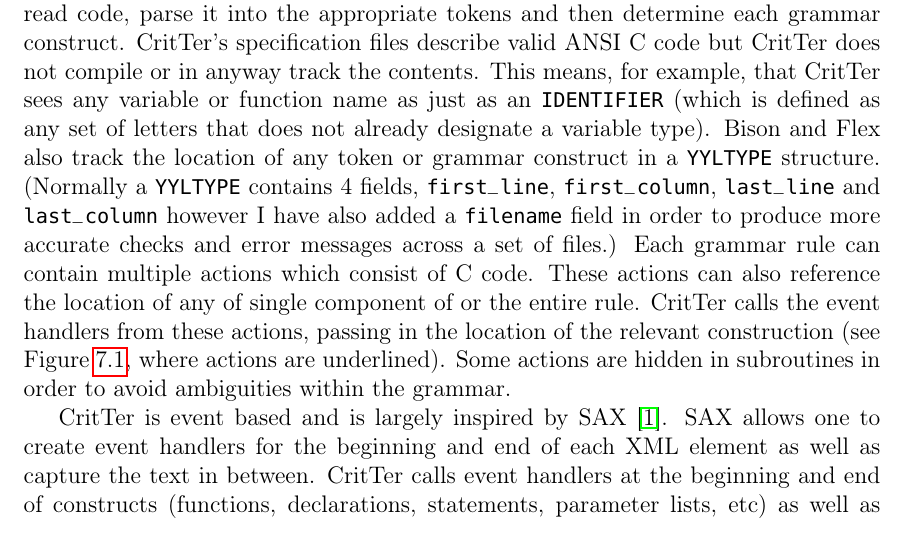
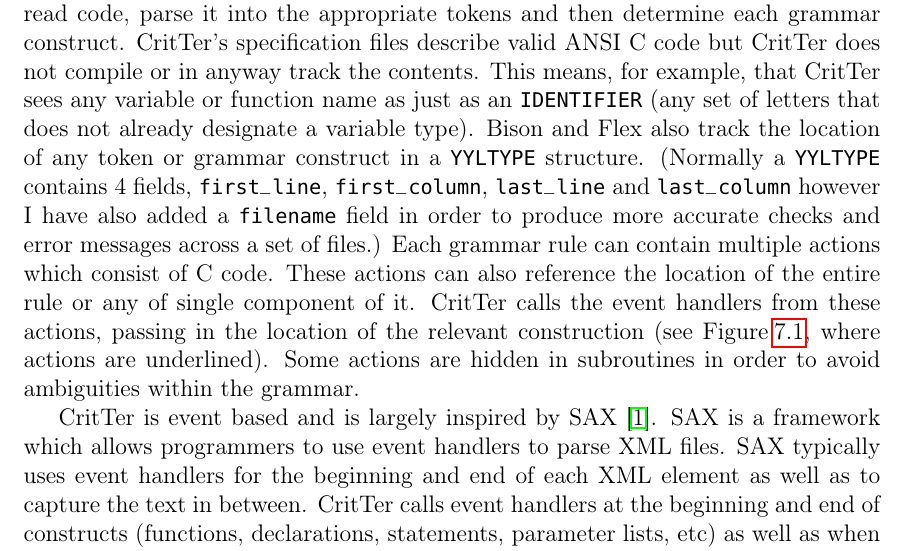
Before and after one commit to esr2/critter, a LaTeX thesis (Thesis.tex): part of page 22 of 25, cut so that both start at the same text. Compiled offline with pdfLaTeX; a missing font is replaced by an installed copy or a similar font.

Commit message:
cleaned up the currently written part of how it works

```diff
--- a/Thesis.tex
+++ b/Thesis.tex
@@ -530,13 +530,13 @@ corresponding context free grammar. They work in tandem to read code, parse it i
 tokens and then determine each grammar construct. \programName's specification files
 describe valid ANSI C code but \programName does not compile or in anyway track the contents. This
 means, for example, that \programName sees any variable or function name as just as an
-\lstinline{IDENTIFIER} (which is defined as any set of letters that does not already designate a
+\lstinline{IDENTIFIER} (any set of letters that does not already designate a
 variable type). Bison and Flex also track the location of any token or grammar construct in a
 \lstinline{YYLTYPE} structure. (Normally a \lstinline{YYLTYPE} contains 4 fields, \lstinline{first_line},
 \lstinline{first_column}, \lstinline{last_line} and \lstinline{last_column} however I have also added a
 \lstinline{filename} field in order to produce more accurate checks and error messages across a set of
 files.) Each grammar rule can contain multiple actions which consist of C code. These actions can
-also reference the location of any of single component of or the entire rule. \programName calls the
+also reference the location of the entire rule or any of single component of it. \programName calls the
 event handlers from these actions, passing in the location of the relevant construction (see \refCode
 \ref{grammar}, where actions are underlined). Some actions are hidden in subroutines in order to
 avoid ambiguities within the grammar.
@@ -577,8 +577,9 @@ iteration_statement
 \end{lstlisting}
 \end{figure}
 
-\programName is event based and is largely inspired by SAX \cite{saxHomepage}. SAX allows one to
-create event handlers for the beginning and end of each XML element as well as capture the text in
+\programName is event based and is largely inspired by SAX \cite{saxHomepage}. SAX is a
+framework which allows programmers to use event handlers to parse XML files. SAX typically uses
+event handlers for the beginning and end of each XML element as well as to capture the text in
 between. \programName calls event handlers at the beginning and end of constructs (functions,
 declarations, statements, parameter lists, etc) as well as when it finds singular elements (variable
 names, \lstinline{break} statements, parameters, etc). In the code, handlers are prefaced by the words
```
